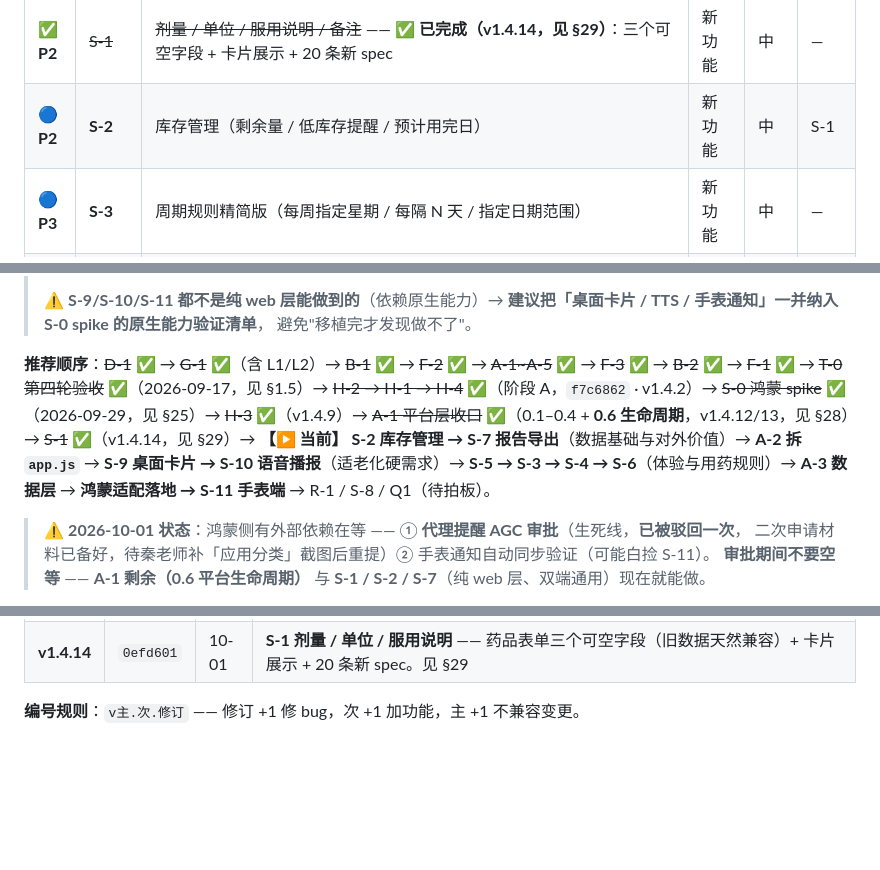
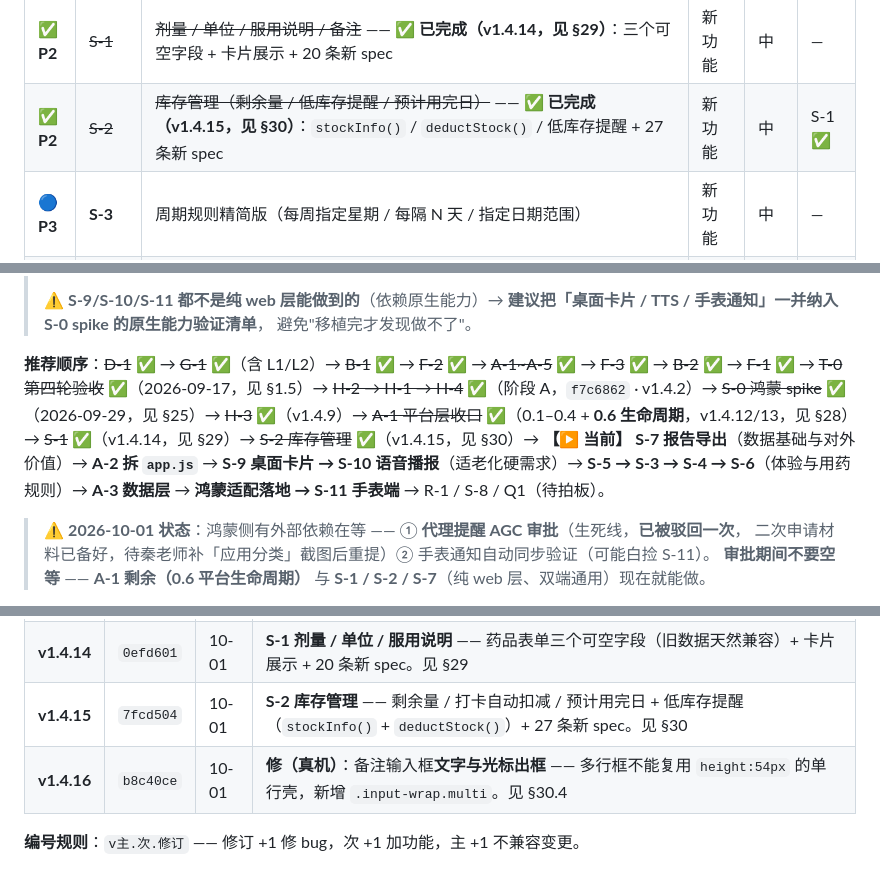
Before and after one commit to DaviKee/med-reminder, a Markdown page: docs/MedReminder-后续任务计划.md, 3 parts joined by grey strips. GitHub-like rendering; blank space fills up the shorter version.

```diff
--- a/docs/MedReminder-后续任务计划.md
+++ b/docs/MedReminder-后续任务计划.md
@@ -34,7 +34,7 @@
 | ✅ ~~P2~~ | ~~H-4~~ | ~~无 `npm test`~~ —— **已完成**（`f7c6862` · v1.4.2）：`tests/run-all.js` + `npm test`，见 §17 | 工程 | 低 | — |
 | ✅ ~~P2~~ | ~~S-0~~ | ~~鸿蒙可行性 spike~~ —— **✅ 已完成（2026-09-29）**：应用已在鸿蒙模拟器里跑起来，**4 插件全部注册**，`App`/`Filesystem` 实测通过。**另发现**：① `getPending()` 不可用（需系统级权限）→ 清场机制要改设计 ② `EXTERNAL` 静默落沙箱 → 已改 `backup.js` 为 DOCUMENTS 优先（v1.4.11）③ 适配层要求 Capacitor ^8，本项目在 6.2.2。详见 §24 与 `spike/README.md` | 调研 | 中 | — |
 | ✅ **P2** | ~~S-1~~ | ~~剂量 / 单位 / 服用说明 / 备注~~ —— **✅ 已完成（v1.4.14，见 §29）**：三个可空字段 + 卡片展示 + 20 条新 spec | 新功能 | 中 | — |
-| 🔵 **P2** | **S-2** | 库存管理（剩余量 / 低库存提醒 / 预计用完日） | 新功能 | 中 | S-1 |
+| ✅ **P2** | ~~S-2~~ | ~~库存管理（剩余量 / 低库存提醒 / 预计用完日）~~ —— **✅ 已完成（v1.4.15，见 §30）**：`stockInfo()` / `deductStock()` / 低库存提醒 + 27 条新 spec | 新功能 | 中 | S-1 ✅ |
 | 🔵 **P3** | **S-3** | 周期规则精简版（每周指定星期 / 每隔 N 天 / 指定日期范围） | 新功能 | 中 | — |
 | 🔵 **P3** | **S-4** | 疗程管理（起止日期 + 到期自动停用） | 新功能 | 中 | S-3 |
 | ⚪ **P3** | **S-5** | 明暗主题（CSS 变量化）—— **建议移植前做**，否则两套工程重复改 CSS | 体验 | 中 | — |
@@ -58,7 +58,7 @@
 > **建议把「桌面卡片 / TTS / 手表通知」一并纳入 S-0 spike 的原生能力验证清单**，
 > 避免"移植完才发现做不了"。
 
-**推荐顺序**：~~D-1~~ ✅ → ~~G-1~~ ✅（含 L1/L2）→ ~~B-1~~ ✅ → ~~F-2~~ ✅ → ~~A-1~A-5~~ ✅ → ~~F-3~~ ✅ → ~~B-2~~ ✅ → ~~F-1~~ ✅ → ~~T-0 第四轮验收~~ ✅（2026-09-17，见 §1.5）→ ~~H-2 → H-1 → H-4~~ ✅（阶段 A，`f7c6862` · v1.4.2）→ ~~S-0 鸿蒙 spike~~ ✅（2026-09-29，见 §25）→ ~~H-3~~ ✅（v1.4.9）→ ~~A-1 平台层收口~~ ✅（0.1–0.4 + **0.6 生命周期**，v1.4.12/13，见 §28）→ ~~S-1~~ ✅（v1.4.14，见 §29）→ **【▶ 当前】 S-2 库存管理 → S-7 报告导出**（数据基础与对外价值）→ **A-2 拆 `app.js`** → **S-9 桌面卡片 → S-10 语音播报**（适老化硬需求）→ **S-5 → S-3 → S-4 → S-6**（体验与用药规则）→ **A-3 数据层** → **鸿蒙适配落地 → S-11 手表端** → R-1 / S-8 / Q1（待拍板）。
+**推荐顺序**：~~D-1~~ ✅ → ~~G-1~~ ✅（含 L1/L2）→ ~~B-1~~ ✅ → ~~F-2~~ ✅ → ~~A-1~A-5~~ ✅ → ~~F-3~~ ✅ → ~~B-2~~ ✅ → ~~F-1~~ ✅ → ~~T-0 第四轮验收~~ ✅（2026-09-17，见 §1.5）→ ~~H-2 → H-1 → H-4~~ ✅（阶段 A，`f7c6862` · v1.4.2）→ ~~S-0 鸿蒙 spike~~ ✅（2026-09-29，见 §25）→ ~~H-3~~ ✅（v1.4.9）→ ~~A-1 平台层收口~~ ✅（0.1–0.4 + **0.6 生命周期**，v1.4.12/13，见 §28）→ ~~S-1~~ ✅（v1.4.14，见 §29）→ ~~S-2 库存管理~~ ✅（v1.4.15，见 §30）→ **【▶ 当前】 S-7 报告导出**（数据基础与对外价值）→ **A-2 拆 `app.js`** → **S-9 桌面卡片 → S-10 语音播报**（适老化硬需求）→ **S-5 → S-3 → S-4 → S-6**（体验与用药规则）→ **A-3 数据层** → **鸿蒙适配落地 → S-11 手表端** → R-1 / S-8 / Q1（待拍板）。
 
 > ⚠️ **2026-10-01 状态**：鸿蒙侧有外部依赖在等 —— ① **代理提醒 AGC 审批**（生死线，**已被驳回一次**，
 > 二次申请材料已备好，待秦老师补「应用分类」截图后重提）② 手表通知自动同步验证（可能白捡 S-11）。
@@ -107,6 +107,8 @@
 | **v1.4.12** | `df88433` | 10-01 | **平台适配层**：`notify/photo/backup` → `js/platform/{notifications,camera,storage}.js`（**纯搬迁、零行为变化**，git 识别为 100% rename）。见 §28 |
 | **v1.4.13** | `ec9f69c` | 10-01 | 抽 `platform/lifecycle.js` —— **平台生命周期离开业务层**（返回键 / `appRestoredResult` / 前后台 / `exitApp`）→ 业务层再无 `window.Capacitor`。见 §28.4 |
 | **v1.4.14** | `0efd601` | 10-01 | **S-1 剂量 / 单位 / 服用说明** —— 药品表单三个可空字段（旧数据天然兼容）+ 卡片展示 + 20 条新 spec。见 §29 |
+| **v1.4.15** | `7fcd504` | 10-01 | **S-2 库存管理** —— 剩余量 / 打卡自动扣减 / 预计用完日 + 低库存提醒（`stockInfo()` + `deductStock()`）+ 27 条新 spec。见 §30 |
+| **v1.4.16** | `b8c40ce` | 10-01 | **修（真机）**：备注输入框**文字与光标出框** —— 多行框不能复用 `height:54px` 的单行壳，新增 `.input-wrap.multi`。见 §30.4 |
 
 **编号规则**：`v主.次.修订` —— 修订 +1 修 bug，次 +1 加功能，主 +1 不兼容变更。
 
```
Also changed, not shown: other parts of docs/MedReminder-后续任务计划.md (+69 -0 lines), docs/MedReminder-后续工作交接单.md (+17 -13 lines), docs/overview.md (+21 -13 lines).
